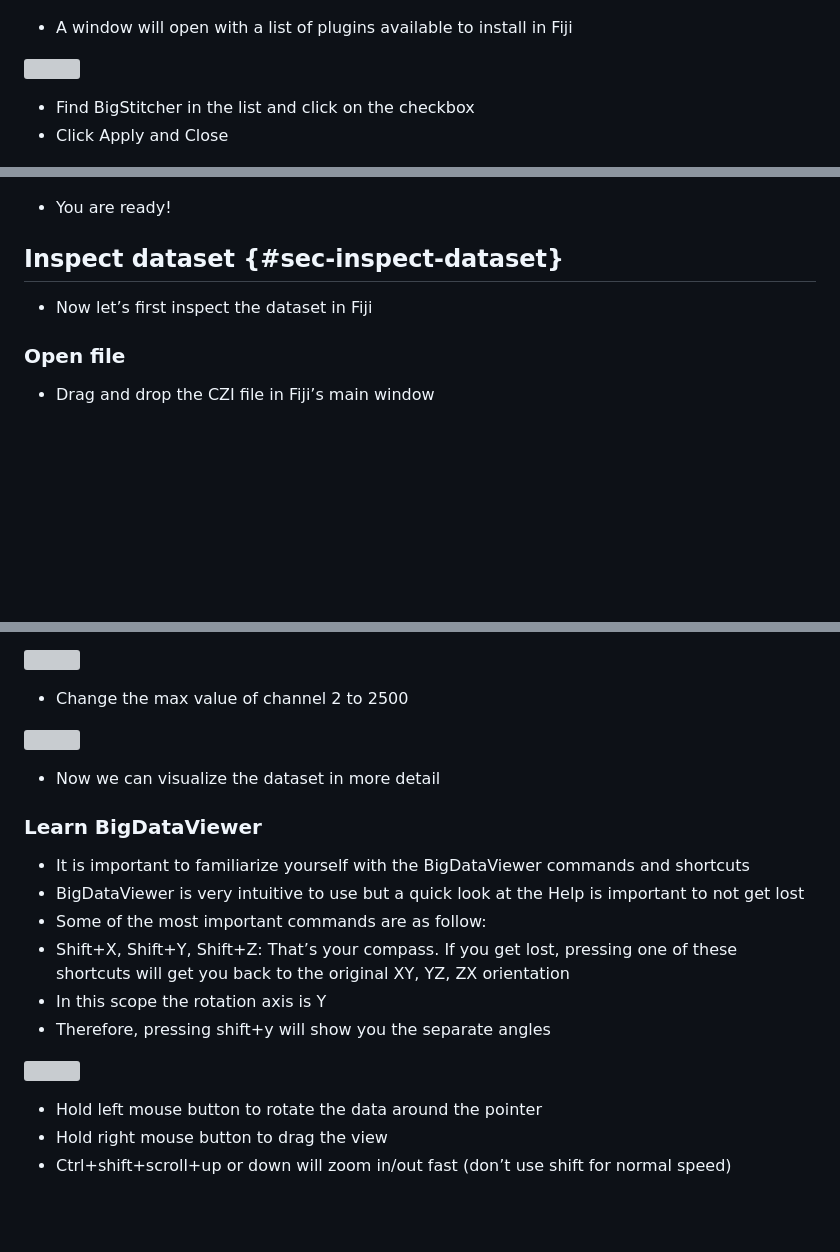
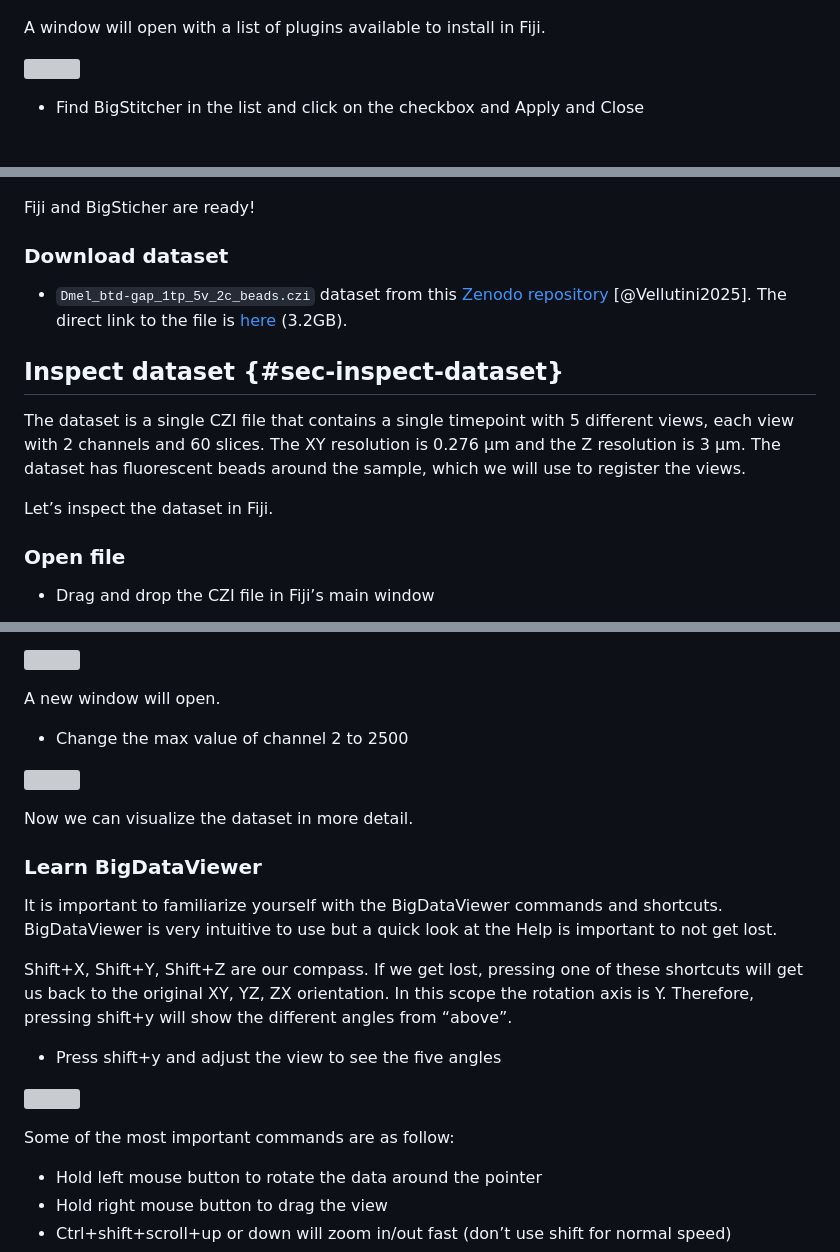
Before and after one commit to bruvellu/multiview-tutorial, a Markdown page: multiview-tutorial.md, 3 parts joined by grey strips. GitHub-like rendering; blank space fills up the shorter version; grey boxes are pictures that could not be loaded.

```diff
--- a/multiview-tutorial.md
+++ b/multiview-tutorial.md
@@ -71,12 +58,11 @@ We will cover how to convert the raw data for visualization in the BigDataViewer
 
 ![](media/04-fiji-manage.png)
 
-- A window will open with a list of plugins available to install in Fiji
+A window will open with a list of plugins available to install in Fiji.
 
 ![](media/05-fiji-plugins.png)
 
-- Find BigStitcher in the list and click on the checkbox
-- Click Apply and Close
+- Find BigStitcher in the list and click on the checkbox and Apply and Close
 
 ![](media/06-fiji-bigstitcher.png)
 
@@ -93,11 +79,17 @@ We will cover how to convert the raw data for visualization in the BigDataViewer
 
 ![](media/09-fiji-ready.png)
 
-- You are ready!
+Fiji and BigSticher are ready!
+
+### Download dataset
+
+- `Dmel_btd-gap_1tp_5v_2c_beads.czi` dataset from this [Zenodo repository](https://doi.org/10.5281/zenodo.18078062) [@Vellutini2025]. The direct link to the file is [here](https://zenodo.org/records/18078062/files/Dmel_btd-gap_1tp_5v_2c_beads.czi?download=1) (3.2GB).
 
 ## Inspect dataset {#sec-inspect-dataset}
 
-- Now let’s first inspect the dataset in Fiji
+The dataset is a single CZI file that contains a single timepoint with 5 different views, each view with 2 channels and 60 slices. The XY resolution is 0.276 µm and the Z resolution is 3 µm. The dataset has fluorescent beads around the sample, which we will use to register the views.
+
+Let’s inspect the dataset in Fiji.
 
 ### Open file
 
@@ -263,22 +265,25 @@ We will cover how to convert the raw data for visualization in the BigDataViewer
 
 ![](media/36-bigstitcher-contrast.png)
+
+A new window will open.
 
 - Change the max value of channel 2 to 2500
 
 ![](media/37-bigstitcher-adjusted.png)
 
-- Now we can visualize the dataset in more detail
+Now we can visualize the dataset in more detail.
 
 ### Learn BigDataViewer
 
-- It is important to familiarize yourself with the BigDataViewer commands and shortcuts
-- BigDataViewer is very intuitive to use but a quick look at the Help is important to not get lost
-- Some of the most important commands are as follow:
-- Shift+X, Shift+Y, Shift+Z: That’s your compass. If you get lost, pressing one of these shortcuts will get you back to the original XY, YZ, ZX orientation
-- In this scope the rotation axis is Y
-- Therefore, pressing shift+y will show you the separate angles
+It is important to familiarize yourself with the BigDataViewer commands and shortcuts. BigDataViewer is very intuitive to use but a quick look at the Help is important to not get lost.
+
+Shift+X, Shift+Y, Shift+Z are our compass. If we get lost, pressing one of these shortcuts will get us back to the original XY, YZ, ZX orientation. In this scope the rotation axis is Y. Therefore, pressing shift+y will show the different angles from “above”.
+
+- Press shift+y and adjust the view to see the five angles
 
 ![](media/38-bigstitcher-shifty.png)
+
+Some of the most important commands are as follow:
 
 - Hold left mouse button to rotate the data around the pointer
 - Hold right mouse button to drag the view
```
Also changed, not shown: other parts of multiview-tutorial.md (+83 -86 lines).
